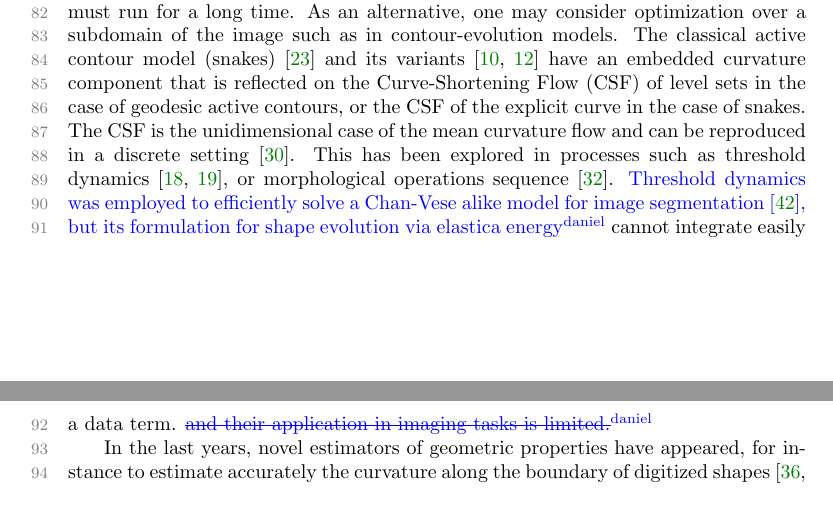
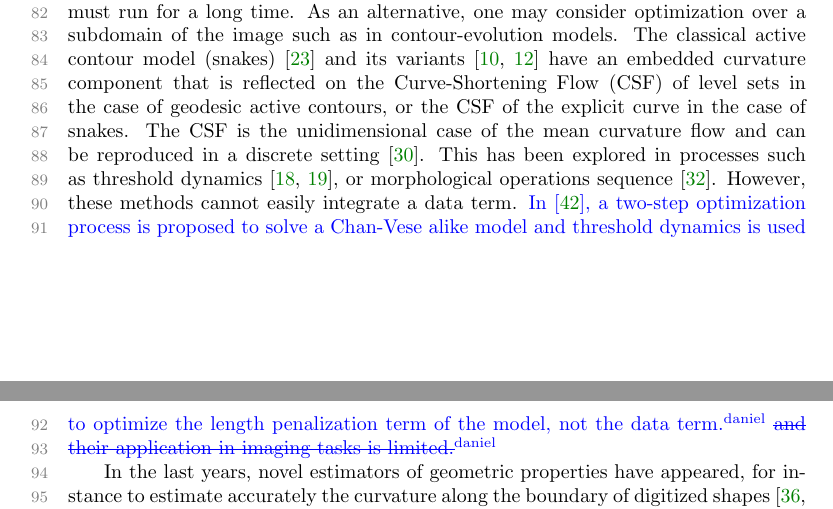
Before and after one commit to danoan/gf-paper, a LaTeX paper (gf-paper.tex): two parts of pages 2 and 3 of 23, joined at a grey line, cut so that both start at the same text. Compiled offline with pdfLaTeX.

Commit message:
Rephrase sentence about threshold dynamics in the introduction

```diff
--- a/gf-paper.tex
+++ b/gf-paper.tex
@@ -182,8 +182,11 @@ snakes. The CSF is the unidimensional case of the mean curvature flow and can be
 reproduced in a discrete setting~\cite{merriman1992diffusion}. This has been
 explored in processes such as threshold
 dynamics~\cite{esedoglu2005threshold,esedoglu2008threshold}, or morphological
-operations sequence~\cite{marquezneila14}. \added[id=daniel]{Threshold dynamics was employed to efficiently solve a Chan-Vese alike model for image segmentation~\cite{wang2017efficient}, but its formulation for shape evolution via elastica energy} cannot integrate
-easily a data term. \deleted[id=daniel]{and their application in imaging tasks is limited.}
+operations sequence~\cite{marquezneila14}. However, these methods cannot easily
+integrate a data term. \added[id=daniel]{In~\cite{wang2017efficient},
+a two-step optimization process is proposed to solve a Chan-Vese alike model and threshold
+dynamics is used to optimize the length penalization term of the model, not the data term.}
+\deleted[id=daniel]{and their application in imaging tasks is limited.}
 
 In the last years, novel estimators of geometric properties have appeared, for
 instance to estimate accurately the curvature along the boundary of digitized
```
